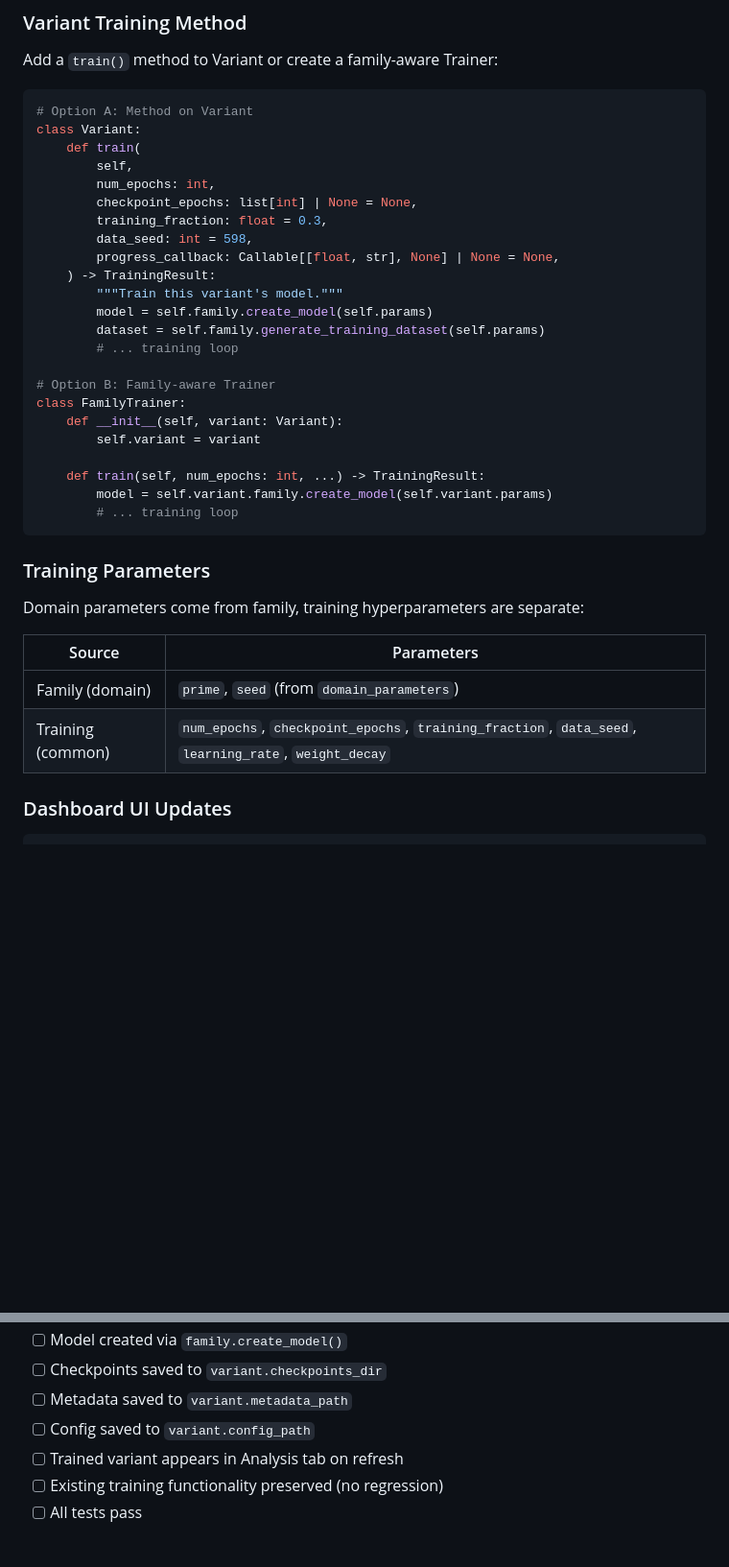
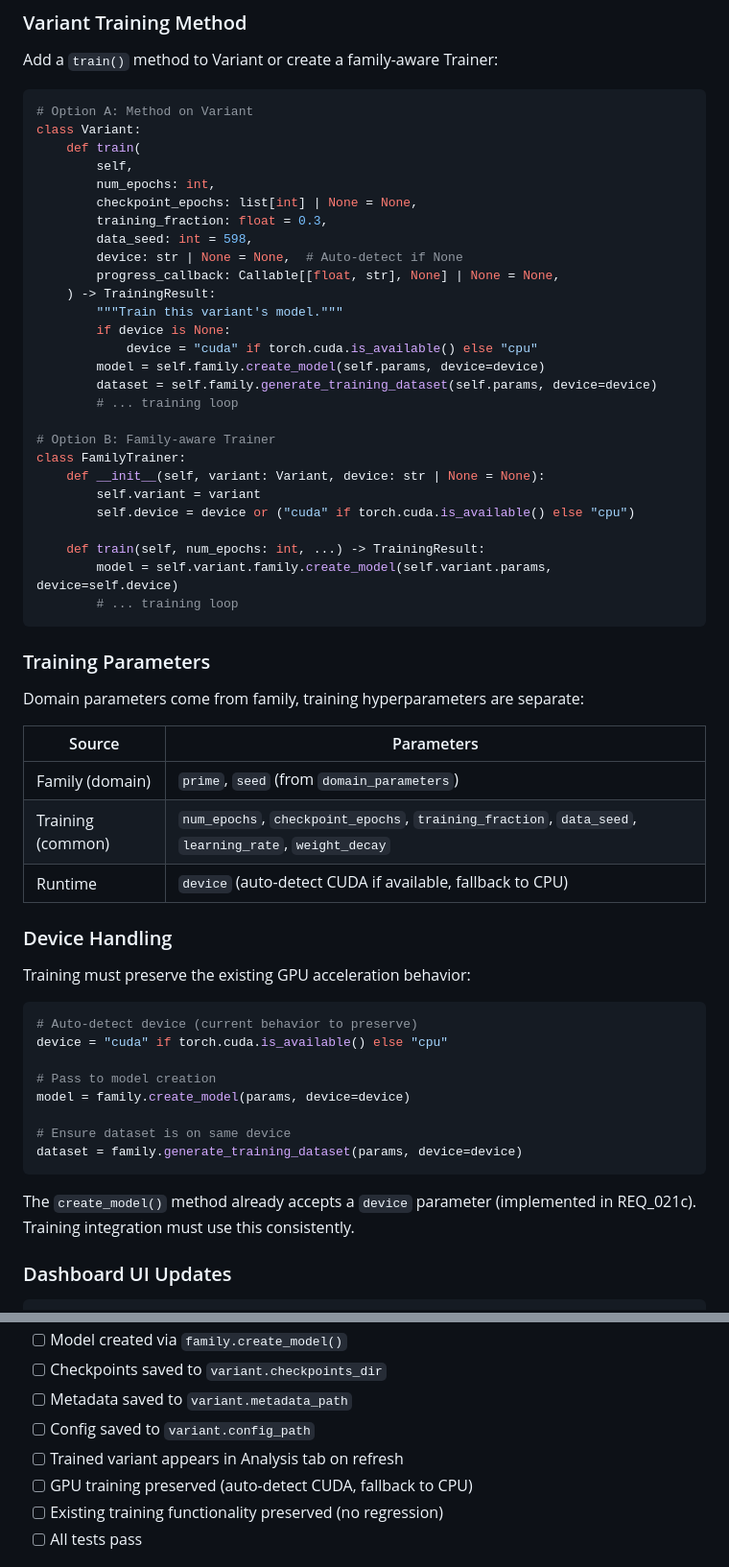
Before and after one commit to roaringsurfdev/training-dynamics-workbench, a Markdown page: requirements/active/REQ_021e_training_integration.md, 2 parts joined by grey strips. Shown at 96% size. Drawn GitHub-style; blank space fills up the shorter version.

Commit message:
Add device/GPU handling to REQ_021e
Ensure GPU training support is preserved in the family abstraction:

- Add device parameter to training parameters table
- Add "Device Handling" section with code examples
- Update Variant.train() and FamilyTrainer examples with device param
- Add GPU training condition of satisfaction

Co-Authored-By: Claude Opus 4.5 <noreply@anthropic.com>

````diff
--- a/requirements/active/REQ_021e_training_integration.md
+++ b/requirements/active/REQ_021e_training_integration.md
@@ -81,20 +81,24 @@ class Variant:
         checkpoint_epochs: list[int] | None = None,
         training_fraction: float = 0.3,
         data_seed: int = 598,
+        device: str | None = None,  # Auto-detect if None
         progress_callback: Callable[[float, str], None] | None = None,
     ) -> TrainingResult:
         """Train this variant's model."""
-        model = self.family.create_model(self.params)
-        dataset = self.family.generate_training_dataset(self.params)
+        if device is None:
+            device = "cuda" if torch.cuda.is_available() else "cpu"
+        model = self.family.create_model(self.params, device=device)
+        dataset = self.family.generate_training_dataset(self.params, device=device)
         # ... training loop
 
 # Option B: Family-aware Trainer
 class FamilyTrainer:
-    def __init__(self, variant: Variant):
+    def __init__(self, variant: Variant, device: str | None = None):
         self.variant = variant
+        self.device = device or ("cuda" if torch.cuda.is_available() else "cpu")
 
     def train(self, num_epochs: int, ...) -> TrainingResult:
-        model = self.variant.family.create_model(self.variant.params)
+        model = self.variant.family.create_model(self.variant.params, device=self.device)
         # ... training loop
 ```
 
@@ -106,6 +110,24 @@ Domain parameters come from family, training hyperparameters are separate:
 |--------|------------|
 | Family (domain) | `prime`, `seed` (from `domain_parameters`) |
 | Training (common) | `num_epochs`, `checkpoint_epochs`, `training_fraction`, `data_seed`, `learning_rate`, `weight_decay` |
+| Runtime | `device` (auto-detect CUDA if available, fallback to CPU) |
+
+### Device Handling
+
+Training must preserve the existing GPU acceleration behavior:
+
+```python
+# Auto-detect device (current behavior to preserve)
+device = "cuda" if torch.cuda.is_available() else "cpu"
+
+# Pass to model creation
+model = family.create_model(params, device=device)
+
+# Ensure dataset is on same device
+dataset = family.generate_training_dataset(params, device=device)
+```
+
+The `create_model()` method already accepts a `device` parameter (implemented in REQ_021c). Training integration must use this consistently.
 
 ### Dashboard UI Updates
 
@@ -176,6 +198,7 @@ class ModelFamily(Protocol):
 - [ ] Metadata saved to `variant.metadata_path`
 - [ ] Config saved to `variant.config_path`
 - [ ] Trained variant appears in Analysis tab on refresh
+- [ ] GPU training preserved (auto-detect CUDA, fallback to CPU)
 - [ ] Existing training functionality preserved (no regression)
 - [ ] All tests pass
 
````
